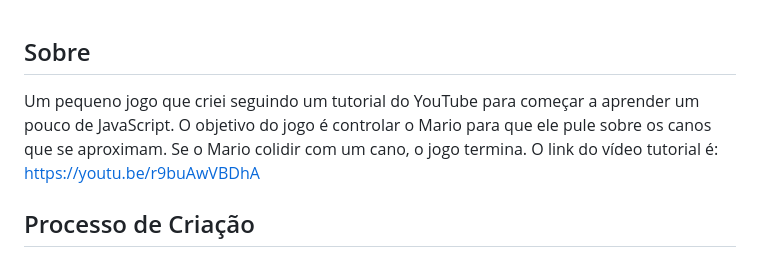
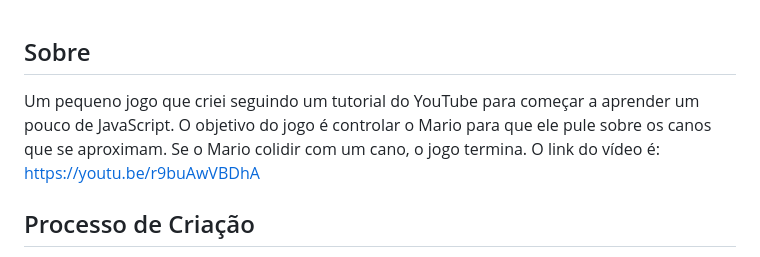
Before and after one commit to micapareddes/MarioJump, a Markdown page: README.md, the part around the change. GitHub-like rendering.

```diff
--- a/README.md
+++ b/README.md
@@ -16,7 +16,7 @@
 
   ## Sobre
 
-  Um pequeno jogo que criei seguindo um tutorial do YouTube para começar a aprender um pouco de JavaScript. O objetivo do jogo é controlar o Mario para que ele pule sobre os canos que se aproximam. Se o Mario colidir com um cano, o jogo termina. O link do vídeo tutorial é:
+  Um pequeno jogo que criei seguindo um tutorial do YouTube para começar a aprender um pouco de JavaScript. O objetivo do jogo é controlar o Mario para que ele pule sobre os canos que se aproximam. Se o Mario colidir com um cano, o jogo termina. O link do vídeo é:
   <a href="https://youtu.be/r9buAwVBDhA">https://youtu.be/r9buAwVBDhA</a>
 
   ## Processo de Criação
```
